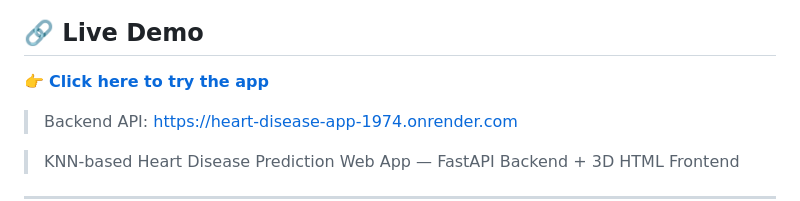
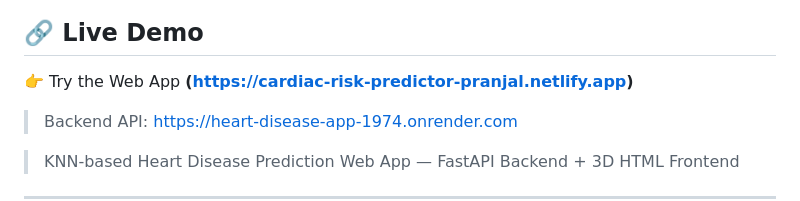
Before and after one commit to Pranjal007-AI/heart-disease-app, a Markdown page: README.md, the part around the change. Rendered like a GitHub page.

Commit message:
add live demo link

```diff
--- a/README.md
+++ b/README.md
@@ -3,7 +3,7 @@
 
 
 ## 🔗 Live Demo
-👉 **[Click here to try the app](https://cardiac-risk-predictor-pranjal.netlify.app)**
+👉 Try the Web App **(https://cardiac-risk-predictor-pranjal.netlify.app)**
 
 > Backend API: https://heart-disease-app-1974.onrender.com
 
```
